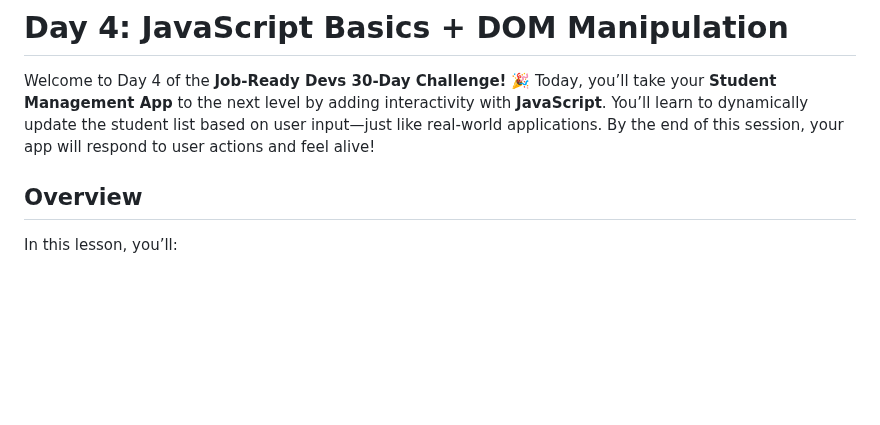
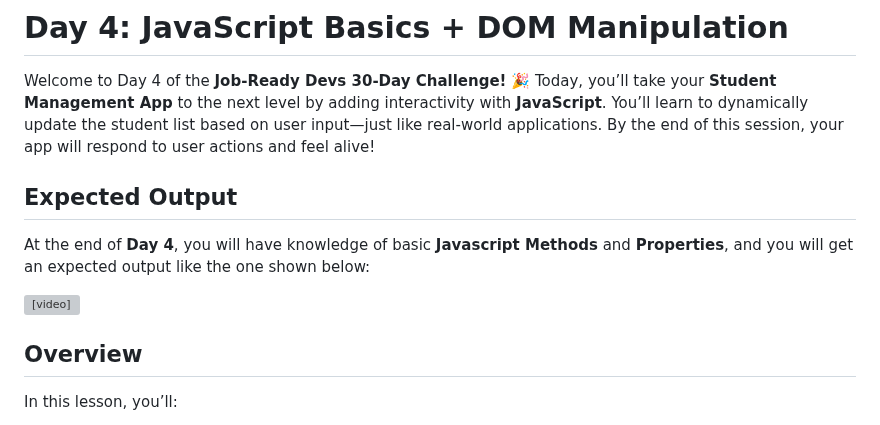
Before and after one commit to Teckas-Technologies/jobreadydevs-30days-challenge, a Markdown page: Readme.md, the part around the change. Drawn GitHub-style; blank space fills up the shorter version; grey boxes are pictures that could not be loaded.

Commit message:
Day-4 lessons and starter code added

```diff
--- a/Readme.md
+++ b/Readme.md
@@ -1,6 +1,13 @@
 # Day 4: JavaScript Basics + DOM Manipulation
 
 Welcome to Day 4 of the **Job-Ready Devs 30-Day Challenge!** 🎉 Today, you’ll take your **Student Management App** to the next level by adding interactivity with **JavaScript**. You’ll learn to dynamically update the student list based on user input—just like real-world applications. By the end of this session, your app will respond to user actions and feel alive!
+
+## Expected Output
+At the end of **Day 4**, you will have knowledge of basic **Javascript Methods** and **Properties**, and you will get an expected output like the one shown below:
+
+<video src="https://gfxvsstorage.blob.core.windows.net/gfxvscontainer/Day4.mp4" controls width="600">
+    Your browser does not support the video tag.
+</video>
 
 ## Overview
 In this lesson, you’ll:
```
